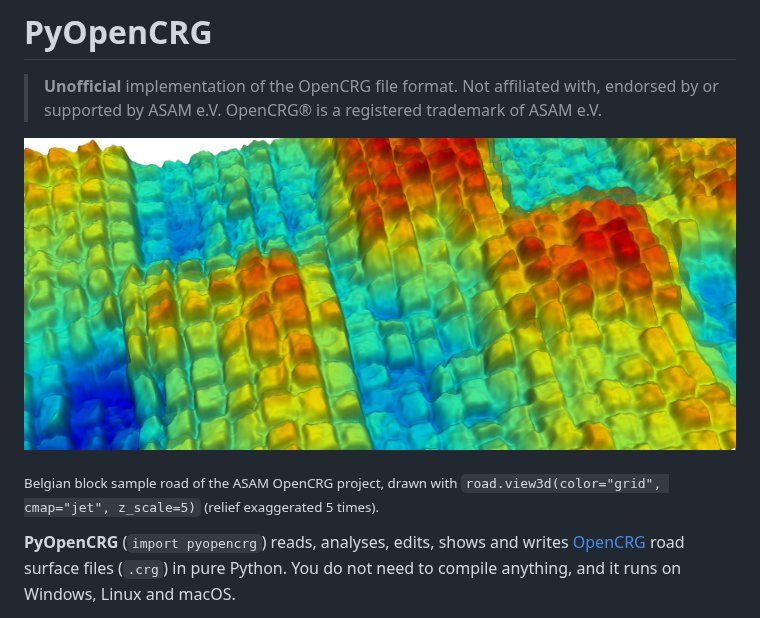
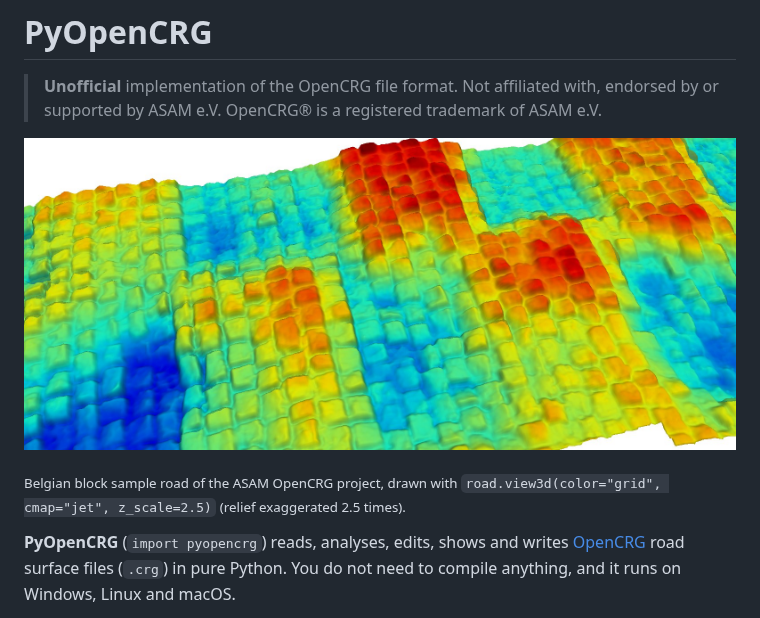
Before and after one commit to Timfree27/PyOpenCRG, a Markdown page: README.md, the part around the change. Drawn GitHub-style; pictures changed too: docs/images/belgian_block_3d.jpg.

Commit message:
README 3D picture: zoom out, relief exaggerated 2.5 times

```diff
--- a/README.md
+++ b/README.md
@@ -5,7 +5,7 @@
 
 ![Belgian block road rendered with PyOpenCRG](https://raw.githubusercontent.com/Timfree27/PyOpenCRG/main/docs/images/belgian_block_3d.jpg)
 
-<sub>Belgian block sample road of the ASAM OpenCRG project, drawn with `road.view3d(color="grid", cmap="jet", z_scale=5)` (relief exaggerated 5 times).</sub>
+<sub>Belgian block sample road of the ASAM OpenCRG project, drawn with `road.view3d(color="grid", cmap="jet", z_scale=2.5)` (relief exaggerated 2.5 times).</sub>
 
 **PyOpenCRG** (`import pyopencrg`) reads, analyses, edits, shows and writes [OpenCRG](https://www.asam.net/standards/detail/opencrg/)
 road surface files (`.crg`) in pure Python. You do not need to compile anything, and it runs on Windows, Linux
```
Also changed, not shown: docs/images/belgian_block_sections.png, 1 other file.
